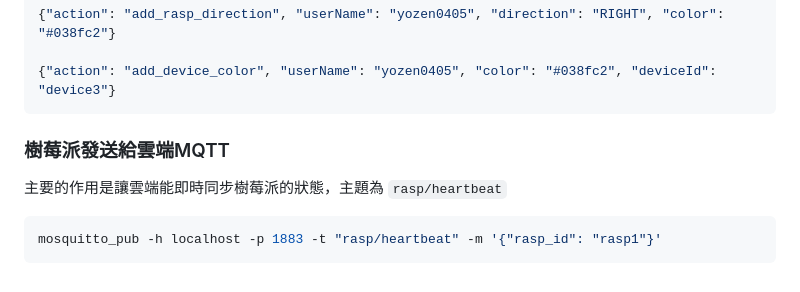
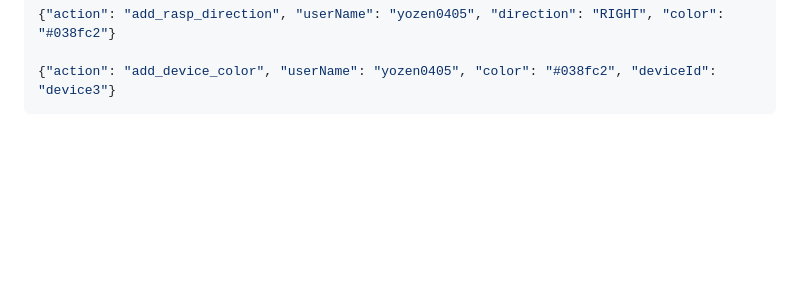
Before and after one commit to EdwardKYC/blueteeth-Project-Development, a Markdown page: README.md, the part around the change. Drawn GitHub-style; blank space fills up the shorter version.

Commit message:
docs(README.md): remove the rasp to cloud mqtt

````diff
--- a/README.md
+++ b/README.md
@@ -186,11 +186,3 @@ mosquitto_sub -h localhost -p 1883 -t "rasp/rasp2"
 
 {"action": "add_device_color", "userName": "yozen0405", "color": "#038fc2", "deviceId": "device3"}
 ```
-
-### 樹莓派發送給雲端MQTT
-
-主要的作用是讓雲端能即時同步樹莓派的狀態，主題為 `rasp/heartbeat`
-
-```bash
-mosquitto_pub -h localhost -p 1883 -t "rasp/heartbeat" -m '{"rasp_id": "rasp1"}'
-```
````
